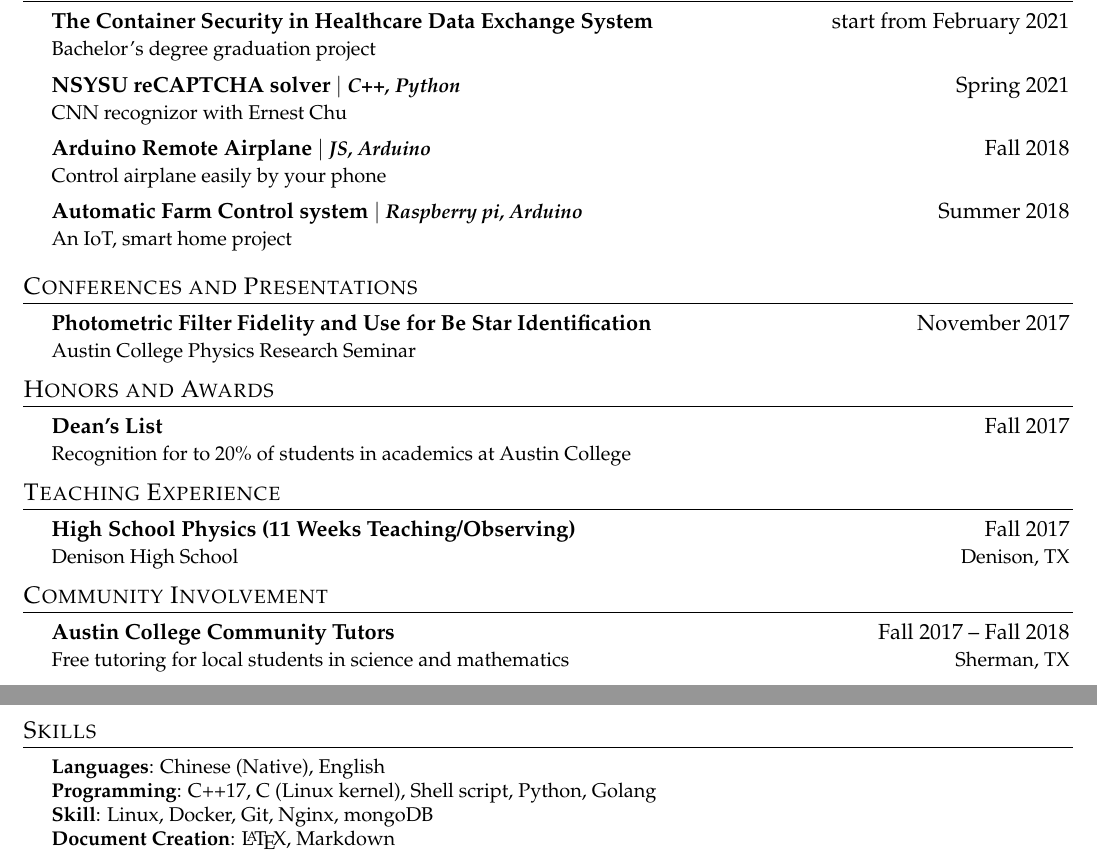
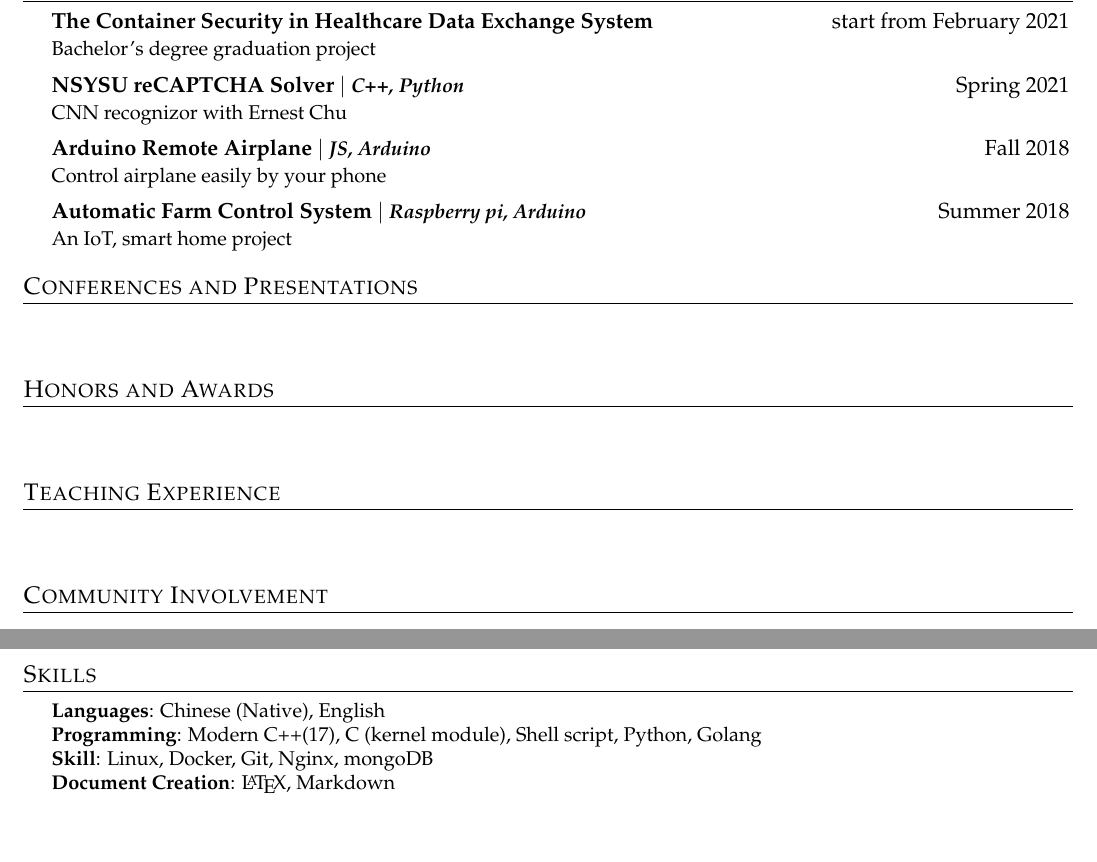
Before and after one commit to 25077667/Resume, a LaTeX CV (resume/resume.tex): two parts of pages 1 and 2 of 2, joined at a grey line, cut so that both start at the same text, the shorter picture padded with empty space. Compiled offline with pdfLaTeX.

Commit message:
Clean un-writed block of resume

```diff
--- a/resume/resume.tex
+++ b/resume/resume.tex
@@ -233,7 +233,7 @@ use item list as is shown in the work experience section.
 {Bachelor's degree graduation project}{}
 
 \CVSubheading
-{{NSYSU reCAPTCHA solver} $|$ \emph{\small{C++}, \small{Python}}}{Spring 2021}
+{{NSYSU reCAPTCHA Solver} $|$ \emph{\small{C++}, \small{Python}}}{Spring 2021}
 {CNN recognizor with Ernest Chu}{}
 
 \CVSubheading
@@ -241,7 +241,7 @@ use item list as is shown in the work experience section.
 {Control airplane easily by your phone}{}
 
 \CVSubheading
-{Automatic Farm Control system $|$ \emph{\small{Raspberry pi}, \small{Arduino}}}{Summer 2018}
+{Automatic Farm Control System $|$ \emph{\small{Raspberry pi}, \small{Arduino}}}{Summer 2018}
 {An IoT, smart home project}{}
 
 \CVSubHeadingListEnd
@@ -258,8 +258,7 @@ descriptions maintain the consistency from prior sections
 %      {Work Presented}{When}
 %      {Occasion}{}
 \CVSubheading
-{Photometric Filter Fidelity and Use for Be Star Identification}{November 2017}
-{Austin College Physics Research Seminar}{}
+{}{}{}{}
 \CVSubHeadingListEnd
 
 %-----HONORS AND AWARDS--------------------------------------------------------
@@ -269,8 +268,7 @@ descriptions maintain the consistency from prior sections
 %      {What}{When}
 %      {Short Description}{}
 \CVSubheading
-{Dean's List}{Fall 2017}
-{Recognition for to 20\% of students in academics at Austin College}{}
+{}{}{}{}
 \CVSubHeadingListEnd
 
 %-----TEACHING EXPERIENCE------------------------------------------------------
@@ -285,8 +283,7 @@ Remember to tailor the resume for to the position.
 %      {What}{When}
 %      {School}{Where}
 \CVSubheading
-{High School Physics (11 Weeks Teaching/Observing)}{Fall 2017}
-{Denison High School}{Denison, TX}
+{}{}{}{}
 \CVSubHeadingListEnd
 
 %-----COMMUNITY INVOLVEMENT----------------------------------------------------
@@ -296,8 +293,7 @@ Remember to tailor the resume for to the position.
 %      {What you did}{When you worked there}
 %      {Who you worked for}{Where they are located}
 \CVSubheading
-{Austin College Community Tutors}{Fall 2017 -- Fall 2018}
-{Free tutoring for local students in science and mathematics}{Sherman, TX}
+{}{}{}{}
 \CVSubHeadingListEnd
 
 %-----SKILLS-------------------------------------------------------------------
@@ -310,7 +306,7 @@ recommends.
 \begin{itemize}[leftmargin=0.5cm, label={}]
   \small{\item{
         \textbf{Languages}{: Chinese (Native), English} \\
-          \textbf{Programming}{: C++17, C (Linux kernel), Shell script, Python, Golang } \\
+        \textbf{Programming}{: Modern C++(17), C (kernel module), Shell script, Python, Golang } \\
         \textbf{Skill}{: Linux, Docker, Git, Nginx, mongoDB } \\
         \textbf{Document Creation}{: \LaTeX, Markdown} \\
         }}
```
Also changed, not shown: resume/resume.pdf. Lines whose indentation alone changed are shown as unchanged.
